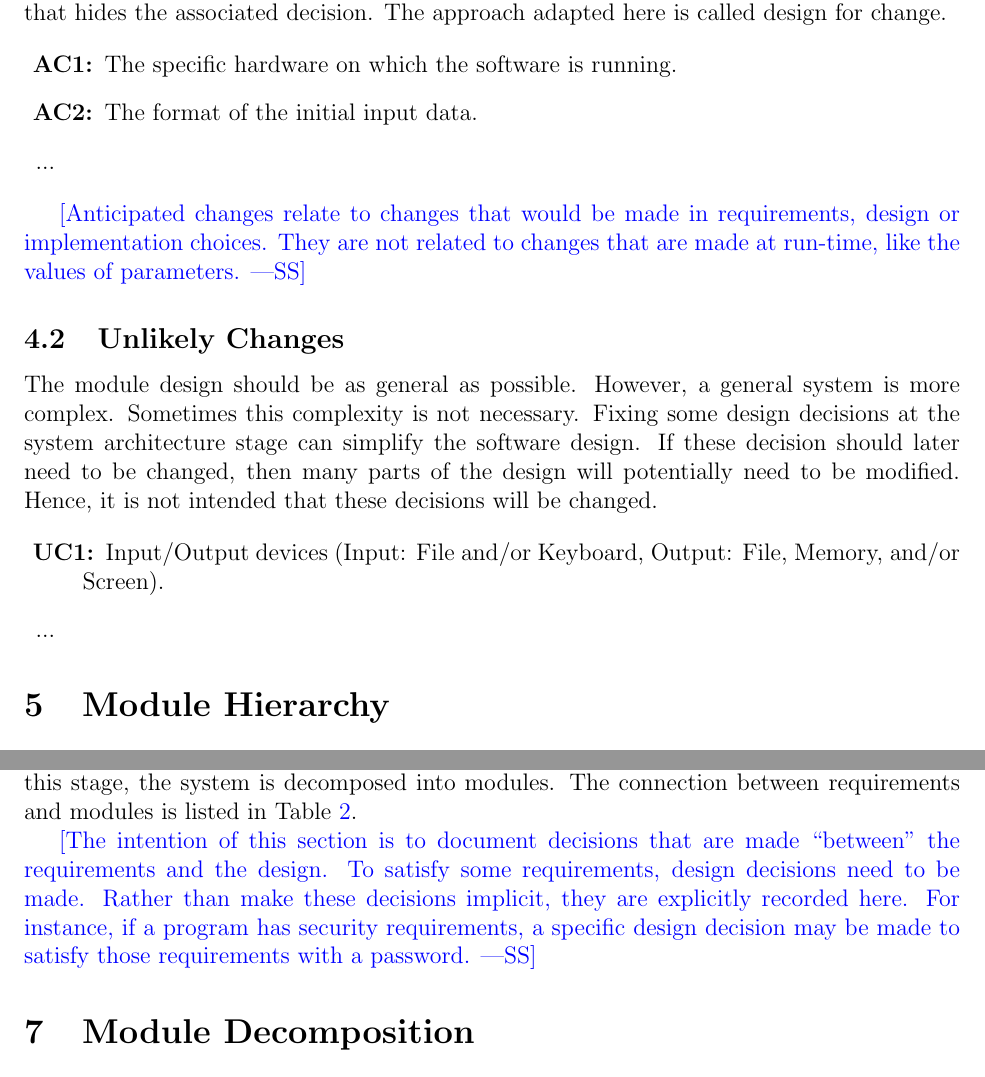
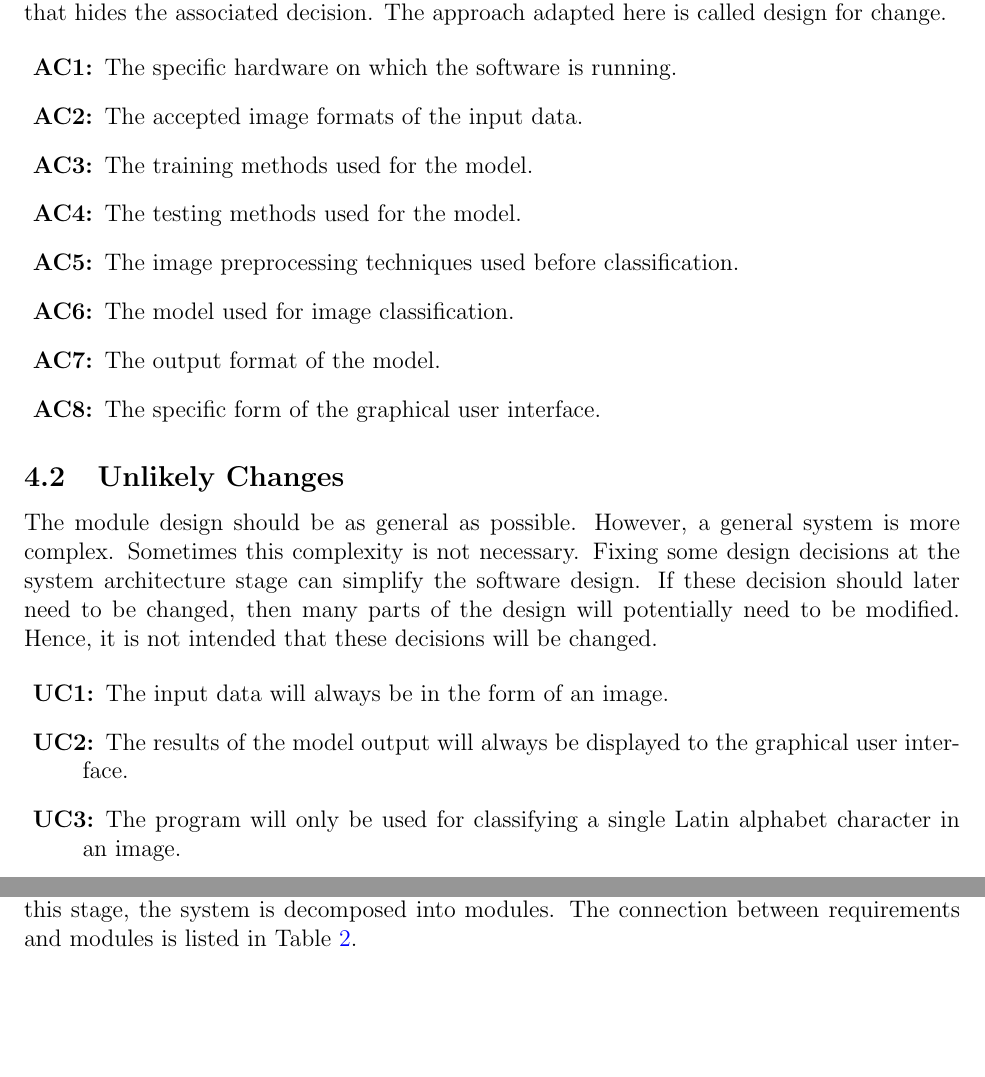
Before and after one commit to ptrandev/OCRacle, a LaTeX document (docs/Design/SoftArchitecture/MG.tex): two parts of pages 6 and 7 of 11 before the commit and two parts of pages 6 and 7 of 10 after it, joined at a grey line, cut so that both start at the same text, the shorter picture padded with empty space. Compiled offline with pdfLaTeX.

Commit message:
working on MG

```diff
--- a/docs/Design/SoftArchitecture/MG.tex
+++ b/docs/Design/SoftArchitecture/MG.tex
@@ -158,15 +156,26 @@ change.
 
 \begin{description}
 \item[\refstepcounter{acnum} \actheacnum \label{acHardware}:] The specific
-  hardware on which the software is running.
-\item[\refstepcounter{acnum} \actheacnum \label{acInput}:] The format of the
-  initial input data.
-\item ...
+hardware on which the software is running.
+\item[\refstepcounter{acnum} \actheacnum \label{acInput}:] The accepted image
+formats of the input data.
+\item[\refstepcounter{acnum} \actheacnum \label{acTraining}:] The training
+methods used for the model.
+\item[\refstepcounter{acnum} \actheacnum \label{acTesting}:] The testing methods
+used for the model.
+\item[\refstepcounter{acnum} \actheacnum \label{acPreprocessing}:] The image
+preprocessing techniques used before classification.
+\item[\refstepcounter{acnum} \actheacnum \label{acModel}:] The model used for
+image classification.
+\item[\refstepcounter{acnum} \actheacnum \label{acOutput}:] The output format of
+the model.
+\item[\refstepcounter{acnum} \actheacnum \label{acGUI}:] The specific form of
+the graphical user interface.
 \end{description}
 
-\wss{Anticipated changes relate to changes that would be made in requirements,
-design or implementation choices.  They are not related to changes that are made
-at run-time, like the values of parameters.}
+% \wss{Anticipated changes relate to changes that would be made in requirements,
+% design or implementation choices.  They are not related to changes that are made
+% at run-time, like the values of parameters.}
 
 \subsection{Unlikely Changes} \label{SecUchange}
 
@@ -178,9 +187,12 @@ will potentially need to be modified. Hence, it is not intended that these
 decisions will be changed.
 
 \begin{description}
-\item[\refstepcounter{ucnum} \uctheucnum \label{ucIO}:] Input/Output devices
-  (Input: File and/or Keyboard, Output: File, Memory, and/or Screen).
-\item ...
+\item[\refstepcounter{ucnum} \uctheucnum \label{ucInput}:] The input data will
+always be in the form of an image.
+\item[\refstepcounter{ucnum} \uctheucnum \label{ucOutput}:] The results of the
+model output will always be displayed to the graphical user interface.
+\item[\refstepcounter{ucnum} \uctheucnum \label{ucPurpose}:] The program will
+only be used for classifying a single Latin alphabet character in an image.
 \end{description}
 
 \section{Module Hierarchy} \label{SecMH}
@@ -232,12 +248,12 @@ The design of the system is intended to satisfy the requirements developed in
 the SRS. In this stage, the system is decomposed into modules. The connection
 between requirements and modules is listed in Table~\ref{TblRT}.
 
-\wss{The intention of this section is to document decisions that are made
-  ``between'' the requirements and the design.  To satisfy some requirements,
-  design decisions need to be made.  Rather than make these decisions implicit,
-  they are explicitly recorded here.  For instance, if a program has security
-  requirements, a specific design decision may be made to satisfy those
-  requirements with a password.}
+% \wss{The intention of this section is to document decisions that are made
+%   ``between'' the requirements and the design.  To satisfy some requirements,
+%   design decisions need to be made.  Rather than make these decisions implicit,
+%   they are explicitly recorded here.  For instance, if a program has security
+%   requirements, a specific design decision may be made to satisfy those
+%   requirements with a password.}
 
 \section{Module Decomposition} \label{SecMD}
 
```
Also changed, not shown: docs/Design/SoftArchitecture/MG.pdf, docs/Design/SoftArchitecture/MG.tex (81 more changed lines).
